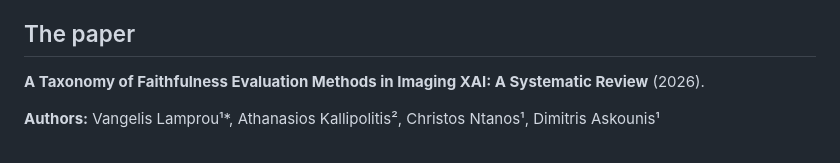
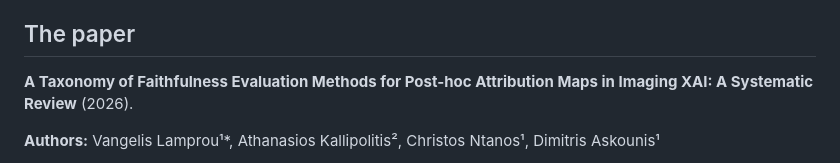
Before and after one commit to nasskall/xai-faithfulness-taxonomy, a Markdown page: README.md, the part around the change. Drawn GitHub-style.

Commit message:
Update README.md - added new paper title

```diff
--- a/README.md
+++ b/README.md
@@ -19,8 +19,7 @@ search and category filtering.
 
 ## The paper
 
-**A Taxonomy of Faithfulness Evaluation Methods in Imaging XAI: A Systematic
-Review** (2026).
+**A Taxonomy of Faithfulness Evaluation Methods for Post-hoc Attribution Maps in Imaging XAI: A Systematic Review** (2026).
 
 **Authors:** Vangelis Lamprou¹\*, Athanasios Kallipolitis², Christos Ntanos¹,
 Dimitris Askounis¹
```
